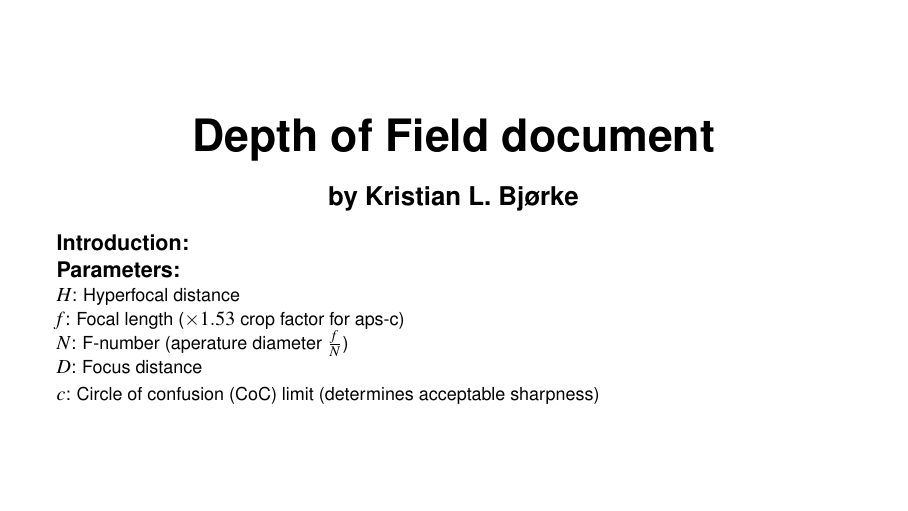
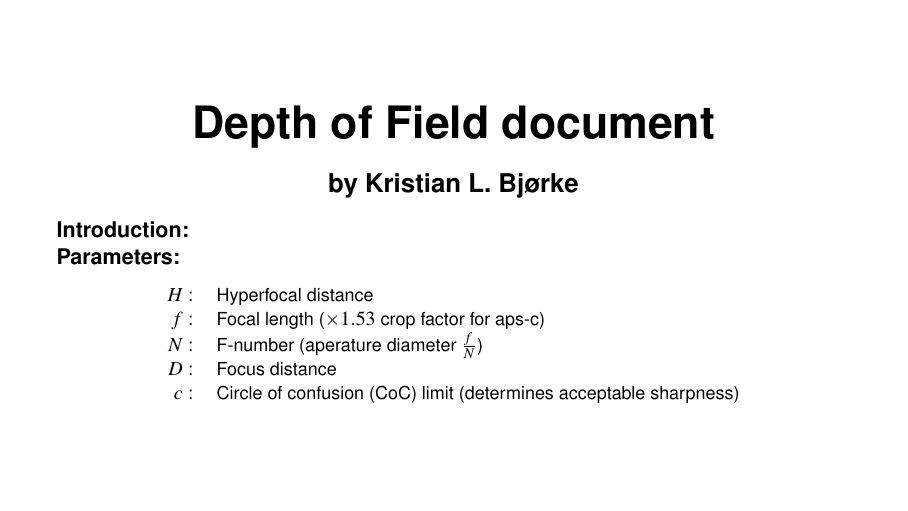
Before and after one commit to kbjorke/PhotoDoF, LaTeX slides (pdf/bckp/dof.tex): page 1 of 19. Compiled offline with pdfLaTeX.

```diff
--- a/pdf/bckp/dof.tex
+++ b/pdf/bckp/dof.tex
@@ -36,15 +36,16 @@
 
   {
     \small
-    $H$: Hyperfocal distance
-
-    $f$: Focal length ($\times 1.53$ crop factor for aps-c)
-
-    $N$: F-number (aperature diameter $\frac{f}{N}$)
-
-    $D$: Focus distance
-
-    $c$: Circle of confusion (CoC) limit (determines acceptable sharpness)
+    \begin{table}
+      \centering
+      \begin{tabular}{r l}
+        $H$ : & Hyperfocal distance \\
+        $f$ : & Focal length ($\times 1.53$ crop factor for aps-c) \\
+        $N$ : & F-number (aperature diameter $\frac{f}{N}$) \\
+        $D$ : & Focus distance \\
+        $c$ : & Circle of confusion (CoC) limit (determines acceptable sharpness)
+      \end{tabular}
+    \end{table}
   }
 \end{frame}
 
```
Also changed, not shown: pdf/dof.tex (+13 -9 lines), pdf/dof.pdf, pdf/img/hyperfocal-distance-example-cell.pdf, pdf/img/hyperfocal-distance-example-cell.svg, pdf/bckp/dof.tex (3 more changed lines), 1 other file.
